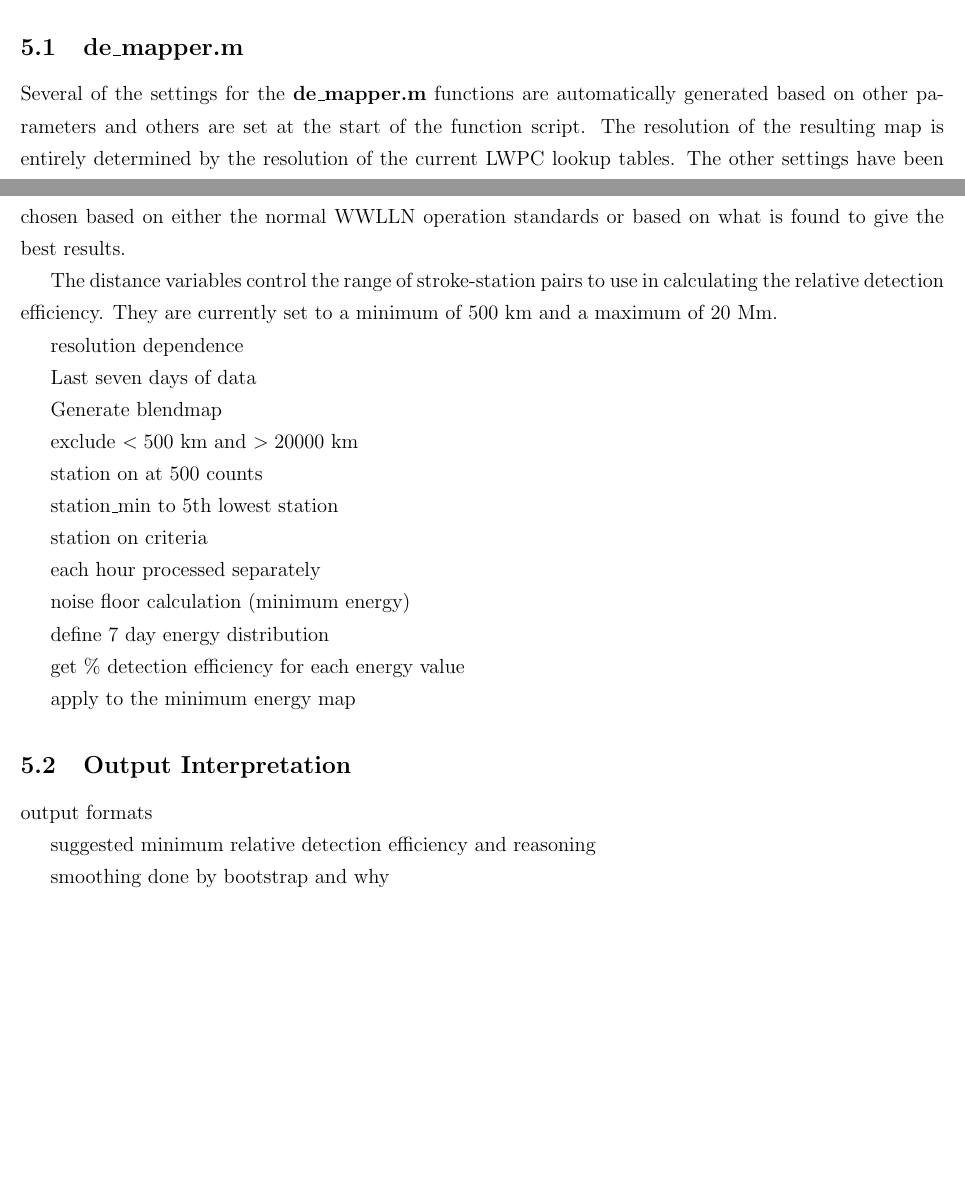
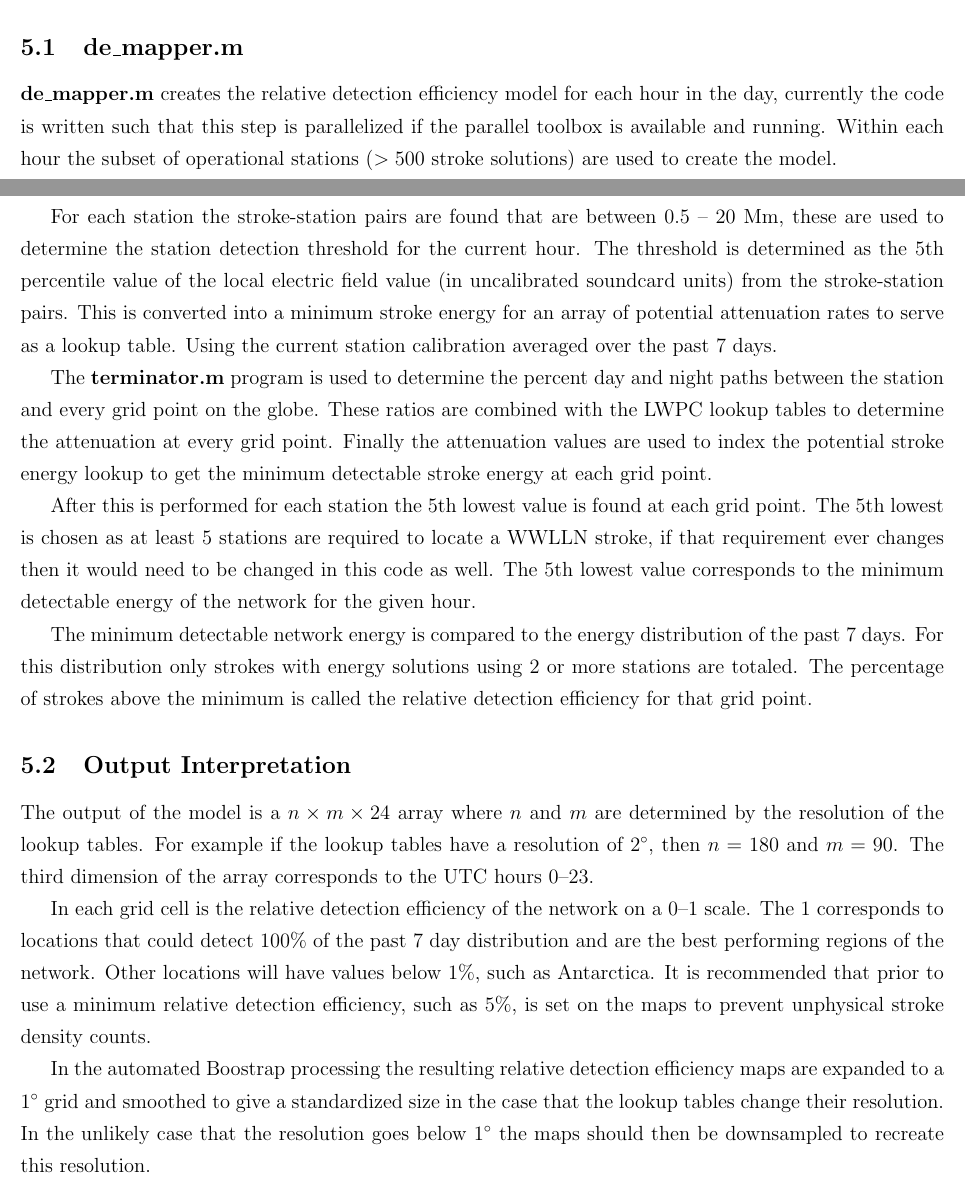
Before and after one commit to mlhutchins/thesis, a LaTeX document (chapter_test.tex, which reads Appendix/bootstrap.tex): two parts of pages 7 and 8 of 8, joined at a grey line, cut so that both start at the same text, the shorter picture padded with empty space. Compiled offline with pdfLaTeX.

Commit message:
Finished the first draft of the Bootstrap appendix.

```diff
--- a/Appendix/bootstrap.tex
+++ b/Appendix/bootstrap.tex
@@ -242,41 +242,36 @@ The overall description of the relative detection efficiency model is given in C
 
 \subsection{de\_mapper.m}
 
-Several of the settings for the {\bf de\_mapper.m} functions are automatically generated based on other parameters and others are set at the start of the function script.
-The resolution of the resulting map is entirely determined by the resolution of the current LWPC lookup tables.
-The other settings have been chosen based on either the normal WWLLN operation standards or based on what is found to give the best results.
+{\bf de\_mapper.m} creates the relative detection efficiency model for each hour in the day, currently the code is written such that this step is parallelized if the parallel toolbox is available and running.
+Within each hour the subset of operational stations ($>500$ stroke solutions) are used to create the model.
 
-The distance variables control the range of stroke-station pairs to use in calculating the relative detection efficiency.
-They are currently set to a minimum of 500~km and a maximum of 20~Mm.
+For each station the stroke-station pairs are found that are between 0.5 -- 20~Mm, these are used to determine the station detection threshold for the current hour.
+The threshold is determined as the 5th percentile value of the local electric field value (in uncalibrated soundcard units) from the stroke-station pairs.
+This is converted into a minimum stroke energy for an array of potential attenuation rates to serve as a lookup table.
+Using the current station calibration averaged over the past 7 days.
 
-resolution dependence
+The {\bf terminator.m} program is used to determine the percent day and night paths between the station and every grid point on the globe.
+These ratios are combined with the LWPC lookup tables to determine the attenuation at every grid point.
+Finally the attenuation values are used to index the potential stroke energy lookup to get the minimum detectable stroke energy at each grid point.
 
-Last seven days of data
+After this is performed for each station the 5th lowest value is found at each grid point.
+The 5th lowest is chosen as at least 5 stations are required to locate a WWLLN stroke, if that requirement ever changes then it would need to be changed in this code as well.
+The 5th lowest value corresponds to the minimum detectable energy of the network for the given hour.
 
-Generate blendmap
-
-exclude $<500$ km and $> 20000$ km
-
-station on at 500 counts
-
-station\_min to 5th lowest station
-
-station on criteria
-
-each hour processed separately
-
-noise floor calculation (minimum energy)
-
-define 7 day energy distribution
-
-get \% detection efficiency for each energy value
-
-apply to the minimum energy map
+The minimum detectable network energy is compared to the energy distribution of the past 7 days.
+For this distribution only strokes with energy solutions using 2 or more stations are totaled.
+The percentage of strokes above the minimum is called the relative detection efficiency for that grid point.
 
 \subsection{Output Interpretation}
 
-output formats
+The output of the model is a $n\times m \times 24$ array where $n$ and $m$ are determined by the resolution of the lookup tables.
+For example if the lookup tables have a resolution of $2^\circ$, then $n=180$ and $m=90$.
+The third dimension of the array corresponds to the UTC hours 0--23.
 
-suggested minimum relative detection efficiency and reasoning
+In each grid cell is the relative detection efficiency of the network on a 0--1 scale.
+The 1 corresponds to locations that could detect 100\% of the past 7 day distribution and are the best performing regions of the network.
+Other locations will have values below 1\%, such as Antarctica.
+It is recommended that prior to use a minimum relative detection efficiency, such as 5\%, is set on the maps to prevent unphysical stroke density counts.
 
-smoothing done by bootstrap and why
+In the automated Boostrap processing the resulting relative detection efficiency maps are expanded to a $1^\circ$ grid and smoothed to give a standardized size in the case that the lookup tables change their resolution.
+In the unlikely case that the resolution goes below $1^\circ$ the maps should then be downsampled to recreate this resolution.
```
